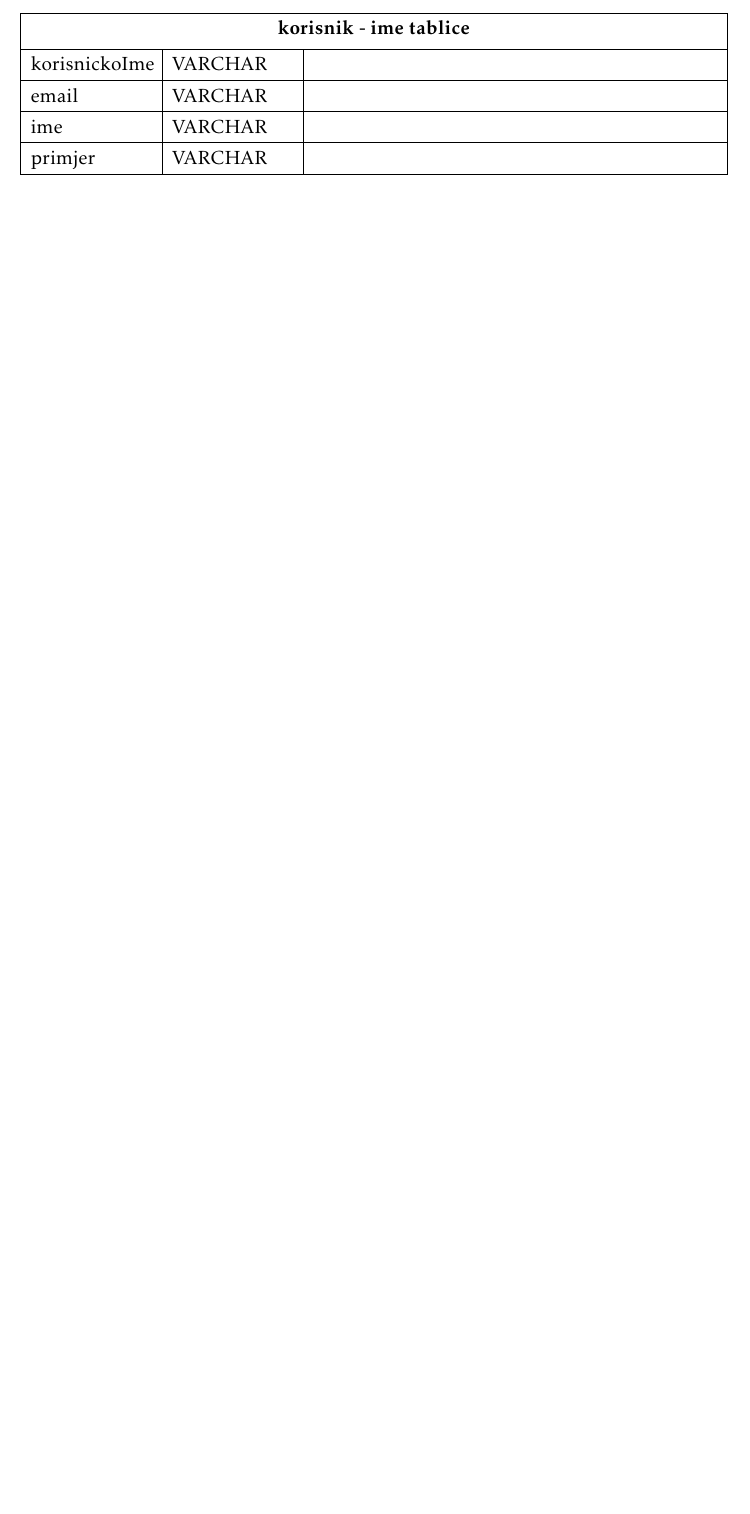
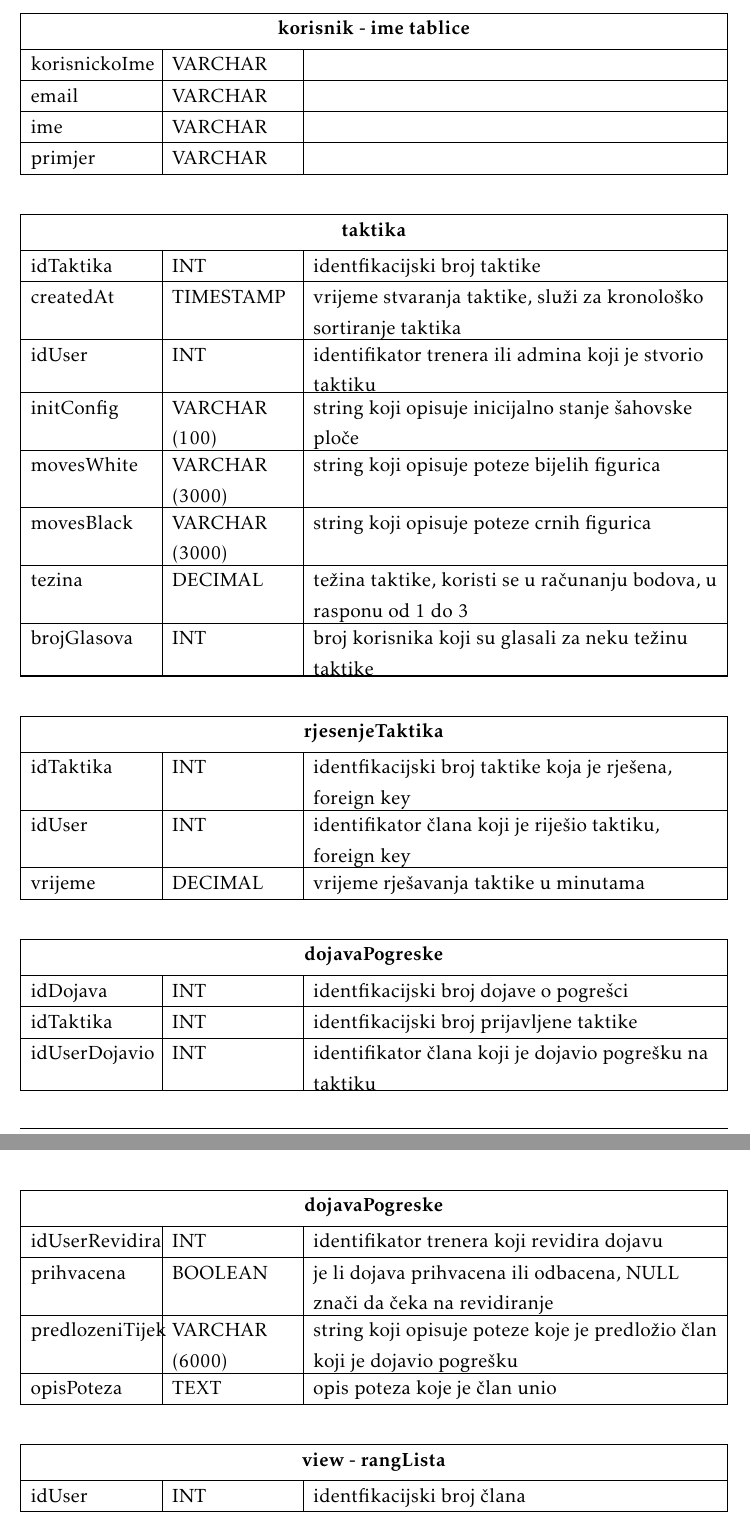
Before and after one commit to Ivan-Klabucar/Chess-Club-Webapp, a LaTeX document (Dokumentacija/PROGI_ProjektnaDokumentacija_v0.tex, which reads Dokumentacija/Arhitektura.tex): part of page 27 of 36 before the commit and two parts of pages 27 and 28 of 37 after it, the two joined at a grey line, cut so that both start at the same text, the shorter picture padded with empty space. The pictures show the PDF file Dokumentacija/PROGI_ProjektnaDokumentacija_v0.pdf that the author committed with the source.

Commit message:
dodane sql tablice vezane uz taktike

```diff
--- a/Dokumentacija/Arhitektura.tex
+++ b/Dokumentacija/Arhitektura.tex
@@ -48,0 +57,15 @@
+					\hline
+					\endlastfoot
+
+					\cellcolor{LightGreen}idTaktika & INT	   &  identfikacijski broj taktike	\\ \hline
+					createdAt	& TIMESTAMP &   vrijeme stvaranja taktike, služi za kronološko sortiranje taktika	\\ \hline
+					\cellcolor{LightBlue}idUser & INT & identifikator trenera ili admina koji je stvorio taktiku  \\ \hline
+					initConfig & VARCHAR (100)	&  string koji opisuje inicijalno stanje šahovske ploče	\\ \hline
+					movesWhite & VARCHAR (3000) & string koji opisuje poteze bijelih figurica \\ \hline
+					movesBlack & VARCHAR (3000) & string koji opisuje poteze crnih figurica \\ \hline
+					tezina & DECIMAL & težina taktike, koristi se u računanju bodova, u rasponu od 1 do 3 \\ \hline
+					brojGlasova & INT & broj korisnika koji su glasali za neku težinu taktike \\ \hline
+
+				\end{longtabu}
+
+				\begin{longtabu} to \textwidth {|X[6, l]|X[6, l]|X[20, l]|}
@@ -48,0 +79,10 @@
+					\hline
+					\endlastfoot
+
+					\cellcolor{LightGreen}idTaktika & INT	   &  identfikacijski broj taktike koja je rješena, foreign key	\\ \hline
+					\cellcolor{LightGreen}idUser & INT & identifikator člana koji je riješio taktiku, foreign key  \\ \hline
+					vrijeme & DECIMAL & vrijeme rješavanja taktike u minutama \\ \hline
+
+				\end{longtabu}
+
+				\begin{longtabu} to \textwidth {|X[6, l]|X[6, l]|X[20, l]|}
@@ -48,0 +96,16 @@
+					\hline
+					\endlastfoot
+
+					\cellcolor{LightGreen}idDojava & INT	   &  identfikacijski broj dojave o pogrešci	\\ \hline
+					\cellcolor{LightBlue}idTaktika & INT	   &  identfikacijski broj prijavljene taktike	\\ \hline
+					\cellcolor{LightBlue}idUserDojavio & INT & identifikator člana koji je dojavio pogrešku na taktiku  \\ \hline
+					\cellcolor{LightBlue}idUserRevidira & INT & identifikator trenera koji revidira dojavu  \\ \hline
+					prihvacena & BOOLEAN	&  je li dojava prihvacena ili odbacena, NULL znači da čeka na revidiranje	\\ \hline
+					predlozeniTijek & VARCHAR (6000) & string koji opisuje poteze koje je predložio član koji je dojavio pogrešku \\ \hline
+					opisPoteza & TEXT & opis poteza koje je član unio \\ \hline
+
+				\end{longtabu}
+
+				\begin{longtabu} to \textwidth {|X[6, l]|X[6, l]|X[20, l]|}
+
+					\hline \multicolumn{3}{|c|}{\textbf{view - rangLista}}	 \\[3pt] \hline
@@ -49,3 +117,12 @@
+					\hline
+					\endlastfoot
+
+					\cellcolor{LightGreen}idUser & INT	   &  identfikacijski broj člana	\\ \hline
+					username & VARCHAR	   &  korisničko ime člana	\\ \hline
+					bodovi & INT & broj bodova koje je član sveukupno osvojio \\ \hline
+
+				\end{longtabu}
+
 
 			\subsection{Dijagram baze podataka}
 				\textit{ U ovom potpoglavlju potrebno je umetnuti dijagram baze podataka. Primarni i strani ključevi moraju biti označeni, a tablice povezane. Bazu podataka je potrebno normalizirati. Podsjetite se kolegija "Baze podataka".}
```
Also changed, not shown: Dokumentacija/PROGI_ProjektnaDokumentacija_v0.pdf, Dokumentacija/Arhitektura.tex (27 more changed lines).
